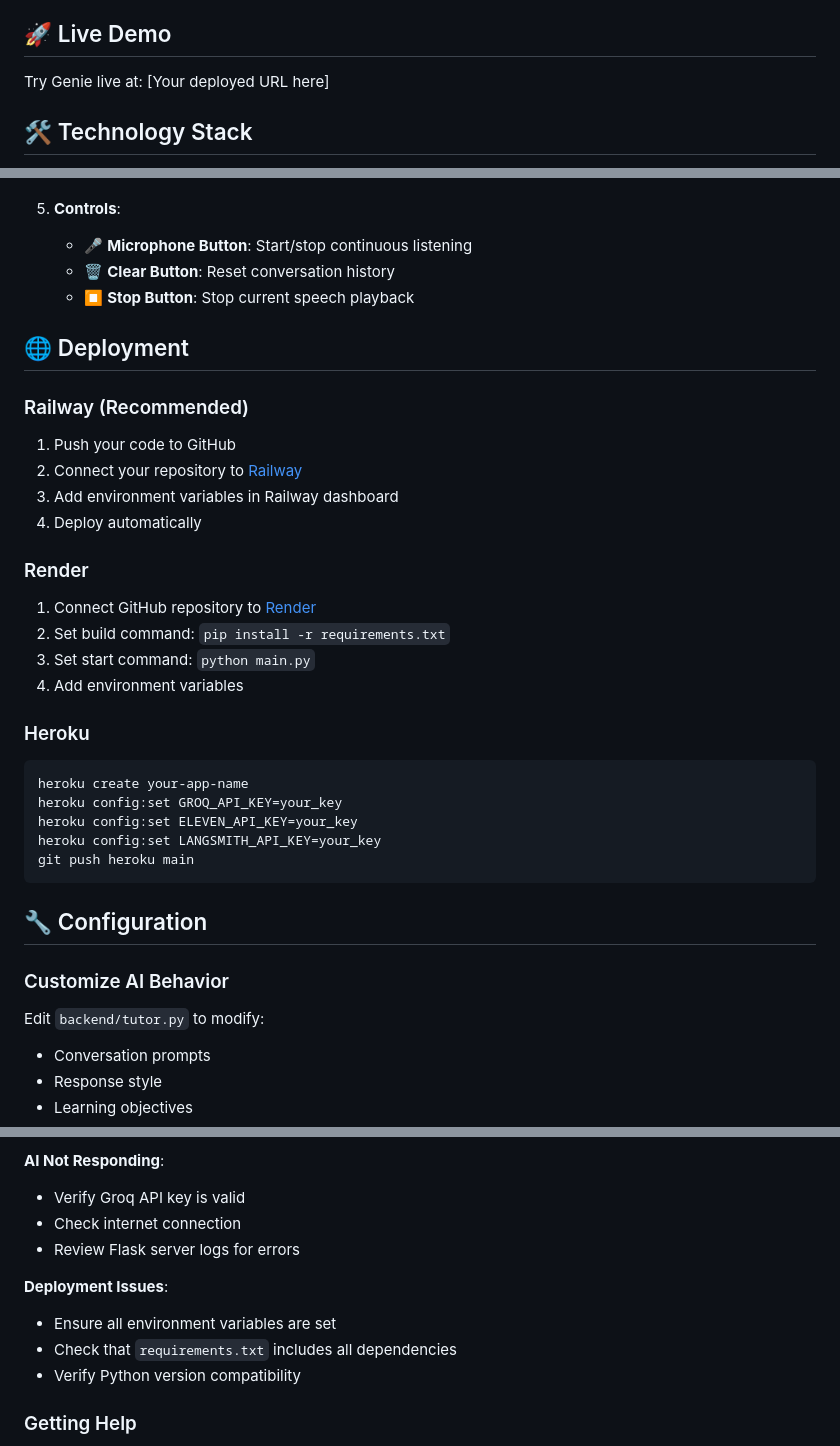
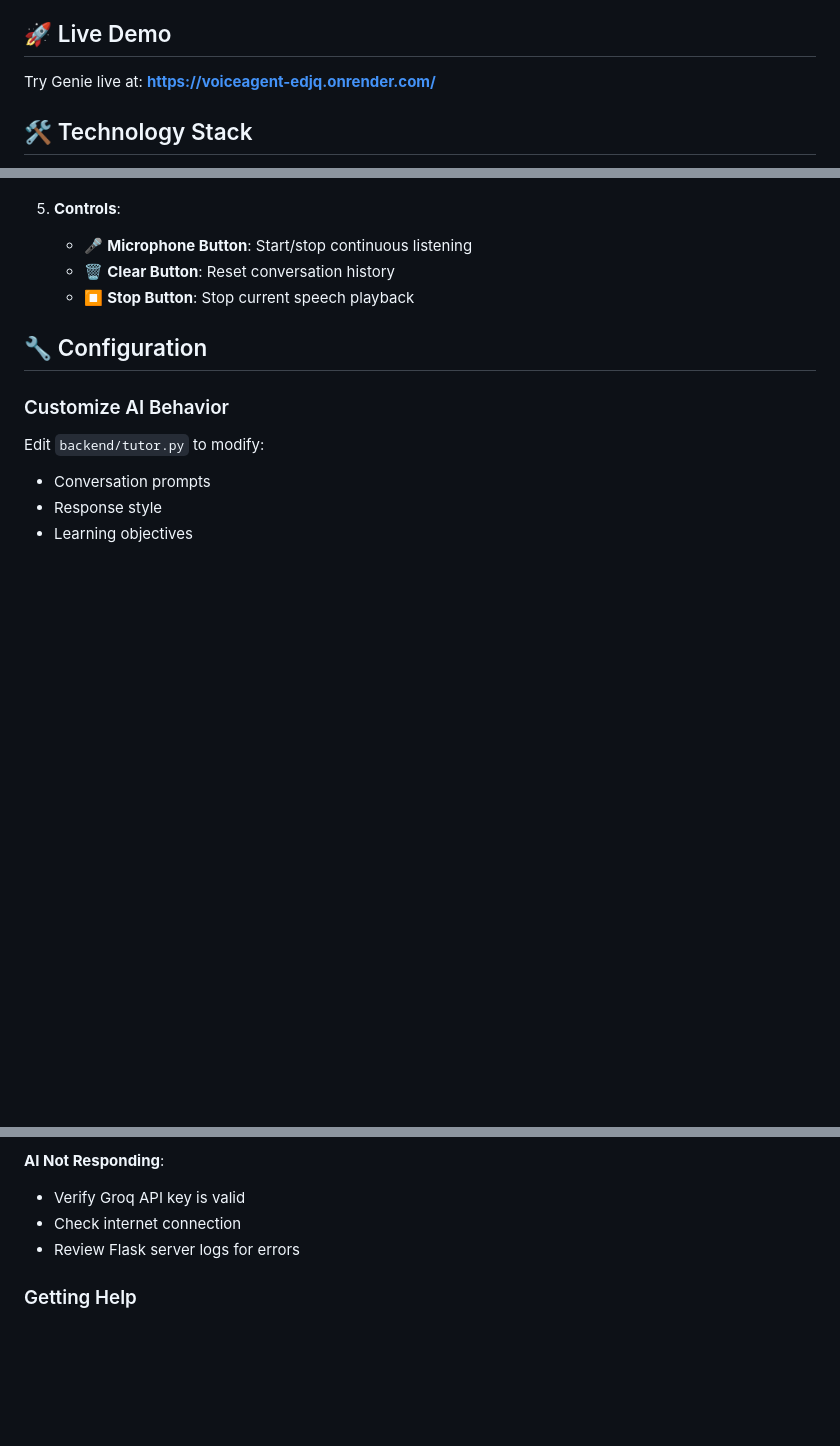
Before and after one commit to Manish-Anchan/VoiceAgent, a Markdown page: README.md, 3 parts joined by grey strips. Rendered like a GitHub page; blank space fills up the shorter version.

````diff
--- a/README.md
+++ b/README.md
@@ -14,7 +14,7 @@ An interactive voice-based English tutor designed for children aged 6-12. Genie
 
 ## 🚀 Live Demo
 
-Try Genie live at: [Your deployed URL here]
+Try Genie live at: **https://voiceagent-edjq.onrender.com/**
 
 ## 🛠️ Technology Stack
 
@@ -107,29 +107,6 @@ voice-tutor/
    - 🗑️ **Clear Button**: Reset conversation history
    - ⏹️ **Stop Button**: Stop current speech playback
 
-## 🌐 Deployment
-
-### Railway (Recommended)
-1. Push your code to GitHub
-2. Connect your repository to [Railway](https://railway.app)
-3. Add environment variables in Railway dashboard
-4. Deploy automatically
-
-### Render
-1. Connect GitHub repository to [Render](https://render.com)
-2. Set build command: `pip install -r requirements.txt`
-3. Set start command: `python main.py`
-4. Add environment variables
-
-### Heroku
-```bash
-heroku create your-app-name
-heroku config:set GROQ_API_KEY=your_key
-heroku config:set ELEVEN_API_KEY=your_key
-heroku config:set LANGSMITH_API_KEY=your_key
-git push heroku main
-```
-
 ## 🔧 Configuration
 
 ### Customize AI Behavior
@@ -208,11 +185,6 @@ This project is licensed under the MIT License - see the [LICENSE](LICENSE) file
 - Check internet connection
 - Review Flask server logs for errors
 
-**Deployment Issues**:
-- Ensure all environment variables are set
-- Check that `requirements.txt` includes all dependencies
-- Verify Python version compatibility
-
 ### Getting Help
 
 - Check the [Issues](https://github.com/yourusername/voice-tutor/issues) page
````
